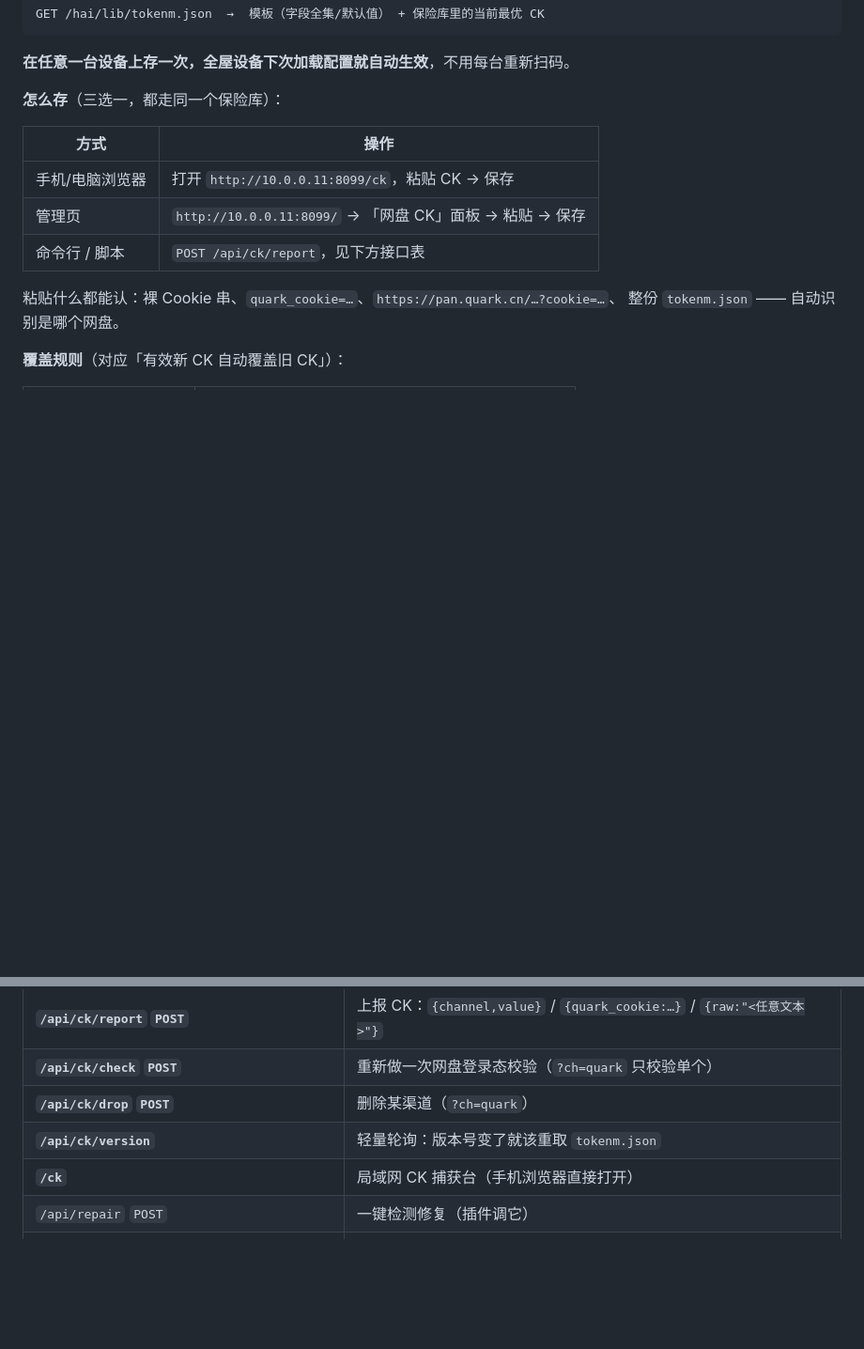
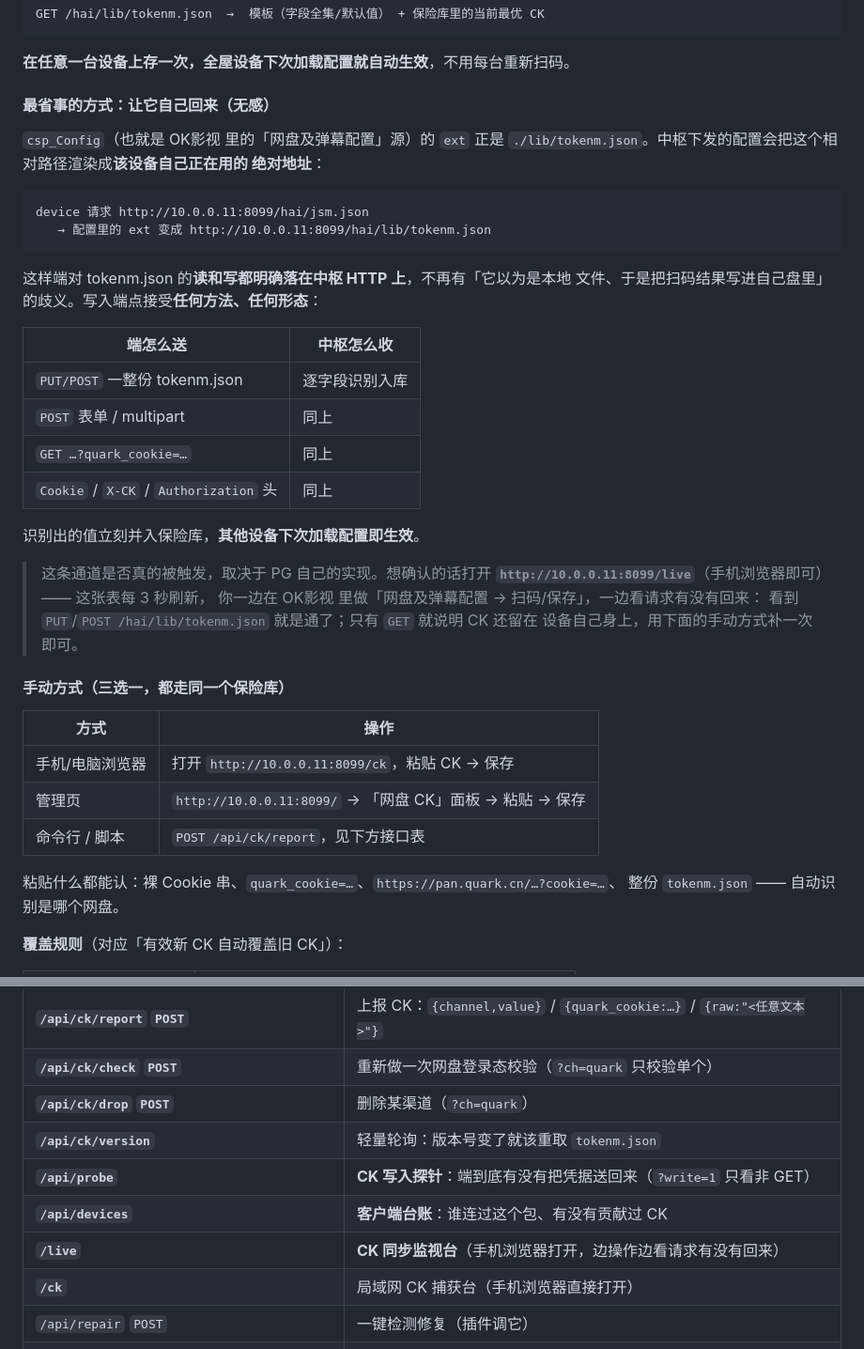
Before and after one commit to haihaigege184/hai-pkg, a Markdown page: README.md, 2 parts joined by grey strips. Shown at 94% size. Drawn GitHub-style; blank space fills up the shorter version.

Commit message:
CK 同步上游通道：写入探针 + 设备台账 + /live 监视台
- tokenm.json 写入端点放宽到任意方法与载荷形态（JSON/form/multipart/
  query/Cookie 头），端怎么写都接得住
- 相对路径绝对化：./lib/ ./js/ 按客户端所见地址渲染，消除「端以为是本地
  文件、把扫码结果写进自己盘里」的歧义
- 新增 /api/probe 写入探针与 /api/devices 客户端台账，新增 /live 监视台
- 安全修复：身份判定不再读 X-Forwarded-For（可被伪造冒充内网拿真实 CK）
- 修复部署打包 filter 失效：本地 data/logs 曾原样覆盖服务器，污染运行状态

````diff
--- a/README.md
+++ b/README.md
@@ -41,7 +41,36 @@ GET /hai/lib/tokenm.json  →  模板（字段全集/默认值） + 保险库里
 
 **在任意一台设备上存一次，全屋设备下次加载配置就自动生效**，不用每台重新扫码。
 
-**怎么存**（三选一，都走同一个保险库）：
+#### 最省事的方式：让它自己回来（无感）
+
+`csp_Config`（也就是 OK影视 里的「网盘及弹幕配置」源）的 `ext` 正是
+`./lib/tokenm.json`。中枢下发的配置会把这个相对路径渲染成**该设备自己正在用的
+绝对地址**：
+
+```
+device 请求 http://10.0.0.11:8099/hai/jsm.json
+   → 配置里的 ext 变成 http://10.0.0.11:8099/hai/lib/tokenm.json
+```
+
+这样端对 tokenm.json 的**读和写都明确落在中枢 HTTP 上**，不再有「它以为是本地
+文件、于是把扫码结果写进自己盘里」的歧义。写入端点接受**任何方法、任何形态**：
+
+| 端怎么送 | 中枢怎么收 |
+| --- | --- |
+| `PUT/POST` 一整份 tokenm.json | 逐字段识别入库 |
+| `POST` 表单 / multipart | 同上 |
+| `GET …?quark_cookie=…` | 同上 |
+| `Cookie` / `X-CK` / `Authorization` 头 | 同上 |
+
+识别出的值立刻并入保险库，**其他设备下次加载配置即生效**。
+
+> 这条通道是否真的被触发，取决于 PG 自己的实现。想确认的话打开
+> **`http://10.0.0.11:8099/live`**（手机浏览器即可）—— 这张表每 3 秒刷新，
+> 你一边在 OK影视 里做「网盘及弹幕配置 → 扫码/保存」，一边看请求有没有回来：
+> 看到 `PUT`/`POST /hai/lib/tokenm.json` 就是通了；只有 `GET` 就说明 CK 还留在
+> 设备自己身上，用下面的手动方式补一次即可。
+
+#### 手动方式（三选一，都走同一个保险库）
 
 | 方式 | 操作 |
 | --- | --- |
@@ -196,6 +225,9 @@ CF_API_TOKEN=xxx python3 tools/deploy/cf_public_ingress.py --apply
 | **`/api/ck/check` `POST`** | 重新做一次网盘登录态校验（`?ch=quark` 只校验单个） |
 | **`/api/ck/drop` `POST`** | 删除某渠道（`?ch=quark`） |
 | **`/api/ck/version`** | 轻量轮询：版本号变了就该重取 `tokenm.json` |
+| **`/api/probe`** | **CK 写入探针**：端到底有没有把凭据送回来（`?write=1` 只看非 GET） |
+| **`/api/devices`** | **客户端台账**：谁连过这个包、有没有贡献过 CK |
+| **`/live`** | **CK 同步监视台**（手机浏览器打开，边操作边看请求有没有回来） |
 | **`/ck`** | 局域网 CK 捕获台（手机浏览器直接打开） |
 | `/api/repair` `POST` | 一键检测修复（插件调它） |
 | `/api/check` `/api/sync` `/api/render` `POST` | 单独跑巡检/同步/生成 |
````
Also changed, not shown: other parts of README.md (+21 -0 lines).
